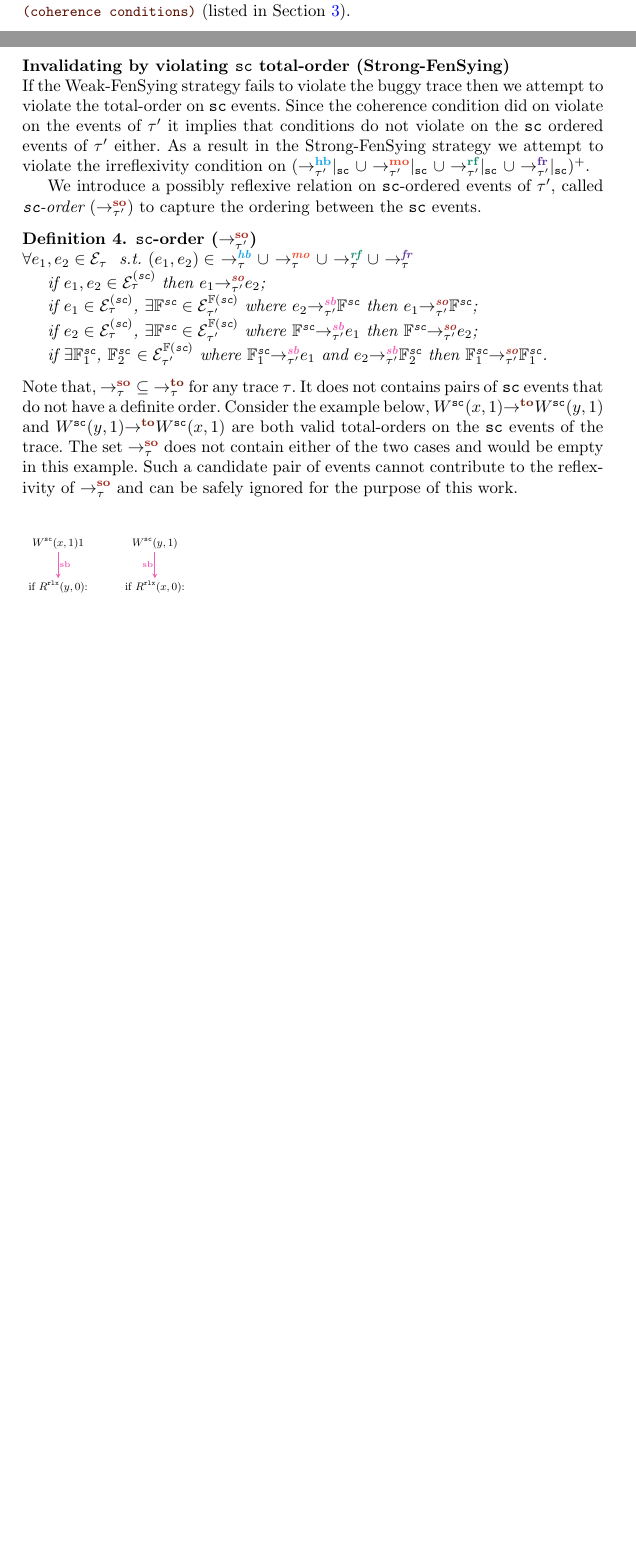
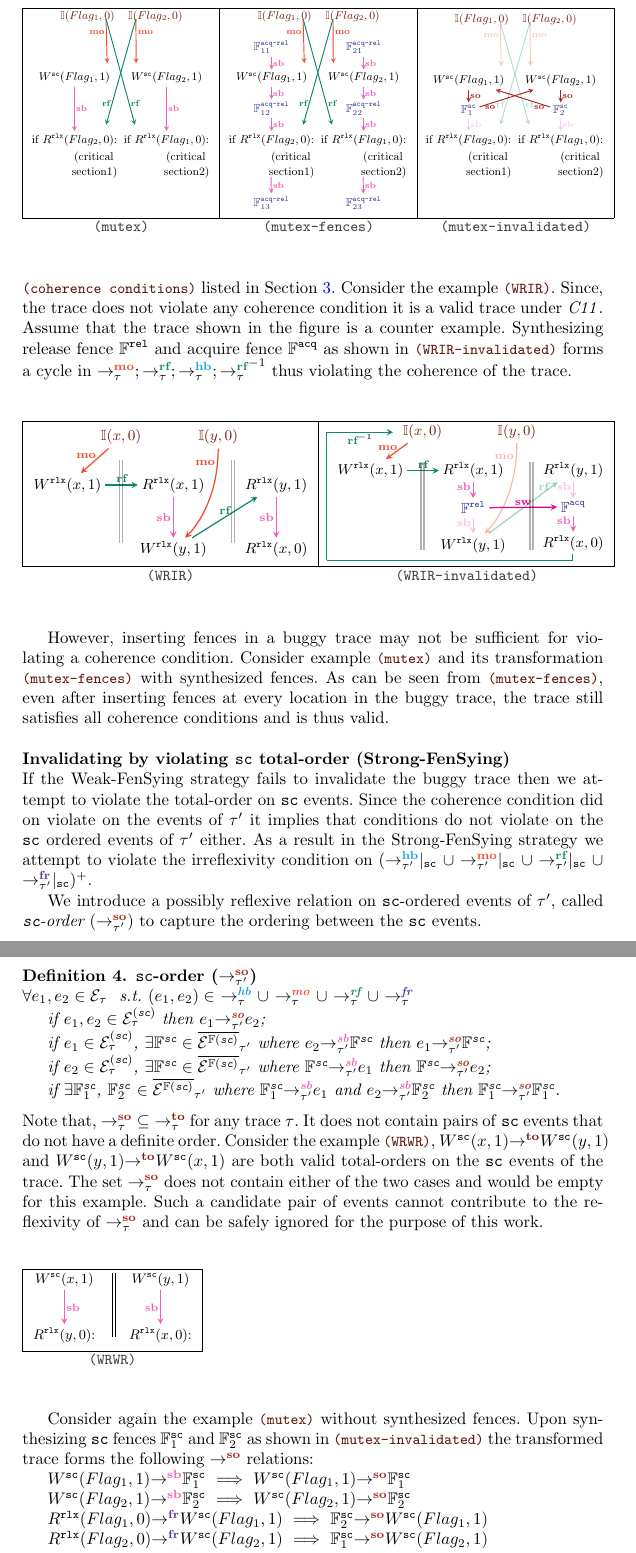
Before and after one commit to theishita/c11-fences, a LaTeX thesis (paper/main.tex, which reads paper/figures/egMutex.tex, paper/figures/egMutex_all_fences.tex, paper/figures/egMutex_inv.tex): two parts of pages 5 and 6 of 28 before the commit and two parts of pages 6 and 7 of 29 after it, joined at a grey line, cut at the place of the change, the shorter picture padded with empty space. Compiled offline with pdfLaTeX.

Commit message:
rewritten sec 4

```diff
--- /dev/null
+++ b/paper/figures/egMutex.tex
@@ -0,0 +1 @@
+\tikzset{every picture/.style={line width=0.75pt}} %set default line width to 0.75pt
@@ -0,0 +8,26 @@
+	\node (f11) [below left=10pt and -30pt of ifl1,inner sep=2pt,color=White] {$\mathbb{F}^\acqrel_{11}$};
+	\node (fl1) [below=10pt of f11, inner sep=2pt] {$ W^\sc(Flag_1,1) $};
+	\node (f12) [below=10pt of fl1, inner sep=2pt,color=White] {$\mathbb{F}^\acqrel_{12}$};
+	\node (rfl2) [below=10pt of f12, inner sep=2pt] {if $R^\rlx(Flag_2,0)$:};
+	\node (cs11) [below right=-1pt and -40pt of rfl2] {(critical};
+	\node (cs12) [below right=-4pt and -40pt of cs11] {section1)};
+	\node (f13) [below=35pt of rfl2, inner sep=2pt,color=White] {$\mathbb{F}^\acqrel_{13}$};
+
+	\node (f21) [right=40pt of f11, inner sep=2pt,color=White] {$\mathbb{F}^\acqrel_{21}$};
+	\node (fl2) [below=10pt of f21, inner sep=2pt] {$W^\sc(Flag_2,1)$};
+	\node (f22) [below=10pt of fl2, inner sep=2pt,color=White] {$\mathbb{F}^\acqrel_{22}$};
+	\node (rfl1) [below=10pt of f22, inner sep=2pt] {if $R^\rlx(Flag_1,0)$:};
+	\node (cs21) [below right=-1pt and -40pt of rfl1] {(critical};
+	\node (cs22) [below right=-4pt and -40pt of cs21] {section2)};
+	\node (f23) [below=35pt of rfl1, inner sep=2pt,color=White] {$\mathbb{F}^\acqrel_{23}$};
+	%
+	\draw [->,>=stealth,color=RedOrange] ($ (ifl1.south east)+(1,-5pt) $) -- node[pos=0.3,left=-2pt,font=\scriptsize,color=black] { $\lmo$ } ($ (fl1.north east)+(0.5,-5pt) $);
+	\draw [->,>=stealth,color=RedOrange] ($ (ifl2.south west)+(-0.9,-5pt) $) -- node[pos=0.3,right=-2pt,font=\scriptsize,color=black] { $\lmo$ } ($ (fl2.north west)+(-0.7,-5pt) $);
+
+	\draw [->,>=stealth,color=CarnationPink] (fl1) -- node[midway,right=-2pt,font=\scriptsize,color=black] { $\lsb$ } (rfl2);
+	\draw [->,>=stealth,color=CarnationPink] (fl2) -- node[midway,right=-2pt,font=\scriptsize,color=black] { $\lsb$ } (rfl1);
+
+	\draw [->,>=stealth,color=PineGreen] ($ (ifl1.south east)+(1,-5pt) $) -- node[pos=0.8,right=-2pt,font=\scriptsize,color=black] { $\lrf$ } ($ (rfl1.north west)+(-1.2,-5pt) $);
+	\draw [->,>=stealth,color=PineGreen] ($ (ifl2.south west)+(-0.9,-5pt) $) -- node[pos=0.8,left=-2pt,font=\scriptsize,color=black] { $\lrf$ } ($ (rfl2.north east)+(1.2,-5pt) $);
+
+\end{tikzpicture}
--- /dev/null
+++ b/paper/figures/egMutex_all_fences.tex
@@ -0,0 +1 @@
+\tikzset{every picture/.style={line width=0.75pt}} %set default line width to 0.75pt
@@ -0,0 +8,33 @@
+\node (f11) [below left=10pt and -30pt of ifl1,inner sep=2pt,color=Blue] {$\mathbb{F}^\acqrel_{11}$};
+\node (fl1) [below=10pt of f11, inner sep=2pt] {$ W^\sc(Flag_1,1) $};
+\node (f12) [below=10pt of fl1, inner sep=2pt,color=Blue] {$\mathbb{F}^\acqrel_{12}$};
+\node (rfl2) [below=10pt of f12, inner sep=2pt] {if $R^\rlx(Flag_2,0)$:};
+\node (cs11) [below right=-1pt and -40pt of rfl2] {(critical};
+\node (cs12) [below right=-4pt and -40pt of cs11] {section1)};
+\node (f13) [below=35pt of rfl2, inner sep=2pt,color=Blue] {$\mathbb{F}^\acqrel_{13}$};
+
+\node (f21) [right=40pt of f11, inner sep=2pt,color=Blue] {$\mathbb{F}^\acqrel_{21}$};
+\node (fl2) [below=10pt of f21, inner sep=2pt] {$W^\sc(Flag_2,1)$};
+\node (f22) [below=10pt of fl2, inner sep=2pt,color=Blue] {$\mathbb{F}^\acqrel_{22}$};
+\node (rfl1) [below=10pt of f22, inner sep=2pt] {if $R^\rlx(Flag_1,0)$:};
+\node (cs21) [below right=-1pt and -40pt of rfl1] {(critical};
+\node (cs22) [below right=-4pt and -40pt of cs21] {section2)};
+\node (f23) [below=35pt of rfl1, inner sep=2pt,color=Blue] {$\mathbb{F}^\acqrel_{23}$};
+%
+\draw [->,>=stealth,color=RedOrange] ($ (ifl1.south east)+(1,-5pt) $) -- node[pos=0.3,left=-2pt,font=\scriptsize,color=black] { $\lmo$ } ($ (fl1.north east)+(0.5,-5pt) $);
+\draw [->,>=stealth,color=RedOrange] ($ (ifl2.south west)+(-0.9,-5pt) $) -- node[pos=0.3,right=-2pt,font=\scriptsize,color=black] { $\lmo$ } ($ (fl2.north west)+(-0.7,-5pt) $);
+
+\draw [->,>=stealth,color=CarnationPink] (f11) -- node[midway,right=-2pt,font=\scriptsize,color=black] { $\lsb$ } (fl1);
+\draw [->,>=stealth,color=CarnationPink] (fl1) -- node[midway,right=-2pt,font=\scriptsize,color=black] { $\lsb$ } (f12);
+\draw [->,>=stealth,color=CarnationPink] (f12) -- node[midway,right=-2pt,font=\scriptsize,color=black] { $\lsb$ } (rfl2);
+\draw [->,>=stealth,color=CarnationPink] ($ (cs12.south west)+(-0.55,-5pt) $) -- node[midway,right=-2pt,font=\scriptsize,color=black] { $\lsb$ } (f13);
+
+\draw [->,>=stealth,color=CarnationPink] (f21) -- node[midway,right=-2pt,font=\scriptsize,color=black] { $\lsb$ } (fl2);
+\draw [->,>=stealth,color=CarnationPink] (fl2) -- node[midway,right=-2pt,font=\scriptsize,color=black] { $\lsb$ } (f22);
+\draw [->,>=stealth,color=CarnationPink] (f22) -- node[midway,right=-2pt,font=\scriptsize,color=black] { $\lsb$ } (rfl1);
+\draw [->,>=stealth,color=CarnationPink] ($ (cs22.south west)+(-0.55,-5pt) $) -- node[midway,right=-2pt,font=\scriptsize,color=black] { $\lsb$ } (f23);
+
+\draw [->,>=stealth,color=PineGreen] ($ (ifl1.south east)+(1,-5pt) $) -- node[pos=0.8,right=-2pt,font=\scriptsize,color=black] { $\lrf$ } ($ (rfl1.north west)+(-1.2,-5pt) $);
+\draw [->,>=stealth,color=PineGreen] ($ (ifl2.south west)+(-0.9,-5pt) $) -- node[pos=0.8,left=-2pt,font=\scriptsize,color=black] { $\lrf$ } ($ (rfl2.north east)+(1.2,-5pt) $);
+
+\end{tikzpicture}
--- /dev/null
+++ b/paper/figures/egMutex_inv.tex
@@ -0,0 +1 @@
+\tikzset{every picture/.style={line width=0.75pt}} %set default line width to 0.75pt
@@ -0,0 +8,32 @@
+	\node (f11) [below left=10pt and -30pt of ifl1,inner sep=2pt,color=White] {$\mathbb{F}^\acqrel_{11}$};
+	\node (fl1) [below=10pt of f11, inner sep=2pt] {$ W^\sc(Flag_1,1) $};
+	\node (f12) [below=10pt of fl1, inner sep=2pt,color=Blue] {$\mathbb{F}^\sc_{1}$};
+	\node (rfl2) [below=10pt of f12, inner sep=2pt] {if $R^\rlx(Flag_2,0)$:};
+	\node (cs11) [below right=-1pt and -40pt of rfl2] {(critical};
+	\node (cs12) [below right=-4pt and -40pt of cs11] {section1)};
+	\node (f13) [below=35pt of rfl2, inner sep=2pt,color=White] {$\mathbb{F}^\acqrel_{13}$};
+
+	\node (f21) [right=40pt of f11, inner sep=2pt,color=White] {$\mathbb{F}^\acqrel_{21}$};
+	\node (fl2) [below=10pt of f21, inner sep=2pt] {$W^\sc(Flag_2,1)$};
+	\node (f22) [below=10pt of fl2, inner sep=2pt,color=Blue] {$\mathbb{F}^\sc_{2}$};
+	\node (rfl1) [below=10pt of f22, inner sep=2pt] {if $R^\rlx(Flag_1,0)$:};
+	\node (cs21) [below right=-1pt and -40pt of rfl1] {(critical};
+	\node (cs22) [below right=-4pt and -40pt of cs21] {section2)};
+	\node (f23) [below=35pt of rfl1, inner sep=2pt,color=White] {$\mathbb{F}^\acqrel_{23}$};
+	%
+	\draw [->,>=stealth,color=RedOrange,opacity=0.3] ($ (ifl1.south east)+(1,-5pt) $) -- node[pos=0.3,left=-2pt,font=\scriptsize,color=black] { $\lmo$ } ($ (fl1.north east)+(0.5,-5pt) $);
+	\draw [->,>=stealth,color=RedOrange,opacity=0.3] ($ (ifl2.south west)+(-0.9,-5pt) $) -- node[pos=0.3,right=-2pt,font=\scriptsize,color=black] { $\lmo$ } ($ (fl2.north west)+(-0.7,-5pt) $);
+
+	\draw [->,>=stealth,color=Mahogany] (fl1) -- node[midway,right=-2pt,font=\scriptsize,color=black] { $\lso$ } (f12);
+	\draw [->,>=stealth,color=CarnationPink,opacity=0.3] (f12) -- node[midway,right=-2pt,font=\scriptsize,color=black] { $\lsb$ } (rfl2);
+
+	\draw [->,>=stealth,color=Mahogany] (fl2) -- node[midway,right=-2pt,font=\scriptsize,color=black] { $\lso$ } (f22);
+	\draw [->,>=stealth,color=CarnationPink,opacity=0.3] (f22) -- node[midway,right=-2pt,font=\scriptsize,color=black] { $\lsb$ } (rfl1);
+
+	\draw [->,>=stealth,color=Mahogany] (f12) -- node[pos=0.2,below=-2pt,font=\scriptsize,color=black] { $\lso$ } (fl2);
+	\draw [->,>=stealth,color=Mahogany] (f22) -- node[pos=0.2,below=-2pt,font=\scriptsize,color=black] { $\lso$ } (fl1);
+
+	\draw [->,>=stealth,color=PineGreen,opacity=0.3] ($ (ifl1.south east)+(1,-5pt) $) -- node[pos=0.8,right=-2pt,font=\scriptsize,color=black] { $\lrf$ } ($ (rfl1.north west)+(-1.2,-5pt) $);
+	\draw [->,>=stealth,color=PineGreen,opacity=0.3] ($ (ifl2.south west)+(-0.9,-5pt) $) -- node[pos=0.8,left=-2pt,font=\scriptsize,color=black] { $\lrf$ } ($ (rfl2.north east)+(1.2,-5pt) $);
+
+\end{tikzpicture}
--- /dev/null
+++ b/paper/figures/egRF_HB.tex
@@ -0,0 +1,25 @@
+\tikzset{every picture/.style={line width=0.75pt}} %set default line width to 0.75pt
+\begin{tikzpicture}[x=1em,y=1em,yscale=-1,xscale=-1]
+\tikzstyle{every node}=[font=\normalfont]
+\node (ix) [inner sep=2pt,color=Brown] {$\mathbb{I}(x,0)$};
+\node (iy) [right=30pt of ix, inner sep=2pt,color=Brown] {$\mathbb{I}(y,0)$};
+\node (wx) [below left=15pt and -5pt of ix, inner sep=2pt] {$ W^\rlx(x,1)$};
+\node (rx1) [right=20pt of wx, inner sep=2pt] {$R^\rlx(x,1)$};
+\node (wy) [below=25pt of rx1, inner sep=2pt] {$W^\rlx(y,1)$};
+\node (ry) [right=20pt of rx1, inner sep=2pt] {$R^\rlx(y,1)$};
+\node (rx0) [below=25pt of ry, inner sep=2pt] {$R^\rlx(x,0)$};
+%
+\draw [->,>=stealth,color=RedOrange] (ix) -- node[pos=0.3,left=-1pt,font=\scriptsize,color=black] { $\lmo$ } (wx);
+\draw [->,>=stealth,color=RedOrange] (iy.south) to[in=-135,out=90] node[pos=0.1,left=-2pt,font=\scriptsize,color=black] { $\lmo$ } (wy);
+\draw [->,>=stealth,color=PineGreen] (wx) -- node[midway,above=-2pt,font=\scriptsize,color=black] { $\lrf$ } (rx1);
+\draw [->,>=stealth,color=CarnationPink] (rx1) -- node[midway,left=-2pt,font=\scriptsize,color=black] { $\lsb$ } (wy);
+\draw [->,>=stealth,color=PineGreen] (wy) -- node[midway,above=-2pt,font=\scriptsize,color=black] { $\lrf$ } (ry);
+\draw [->,>=stealth,color=CarnationPink] (ry) -- node[midway,left=-2pt,font=\scriptsize,color=black] { $\lsb$ } (rx0);
+
+\draw [opacity=0.3] (-0.1,1.5) -- (-0.1,7);
+\draw [opacity=0.3] (0.1,1.5) -- (0.1,7);
+
+\draw [opacity=0.3] (-7.3,1.5) -- (-7.3,7);
+\draw [opacity=0.3] (-7.5,1.5) -- (-7.5,7);
+
+\end{tikzpicture}
--- /dev/null
+++ b/paper/figures/egRF_HB_inv.tex
@@ -0,0 +1,35 @@
+\tikzset{every picture/.style={line width=0.75pt}} %set default line width to 0.75pt
+\begin{tikzpicture}[x=1em,y=1em,yscale=-1,xscale=-1]
+\tikzstyle{every node}=[font=\normalfont]
+
+\node (ix) [inner sep=2pt,color=Brown] {$\mathbb{I}(x,0)$};
+\node (iy) [right=30pt of ix, inner sep=2pt,color=Brown] {$\mathbb{I}(y,0)$};
+\node (wx) [below left=10pt and -5pt of ix, inner sep=2pt] {$ W^\rlx(x,1)$};
+\node (rx1) [right=20pt of wx, inner sep=2pt] {$R^\rlx(x,1)$};
+\node (frel) [below=10pt of rx1, inner sep=2pt,color=Blue] {$\mathbb{F}^\rel$};
+\node (wy) [below=10pt of frel, inner sep=2pt] {$W^\rlx(y,1)$};
+\node (ry) [right=20pt of rx1, inner sep=2pt] {$R^\rlx(y,1)$};
+\node (facq) [below=10pt of ry, inner sep=2pt,color=Blue] {$\mathbb{F}^\acq$};
+\node (rx0) [below=10pt of facq, inner sep=2pt] {$R^\rlx(x,0)$};
+%
+\draw [->,>=stealth,color=RedOrange] (ix) -- node[pos=0.3,left=-1pt,font=\scriptsize,color=black] { $\lmo$ } (wx);
+\draw [->,>=stealth,color=RedOrange,opacity=0.4] (iy.south) to[in=-135,out=90] node[pos=0.1,left=-2pt,font=\scriptsize,color=black] { $\lmo$ } (wy);
+\draw [->,>=stealth,color=PineGreen] (wx) -- node[midway,above=-2pt,font=\scriptsize,color=black] { $\lrf$ } (rx1);
+\draw [->,>=stealth,color=CarnationPink] (rx1) -- node[pos=0.3,left=-2pt,font=\scriptsize,color=black] { $\lsb$ } (frel);
+\draw [->,>=stealth,color=CarnationPink,opacity=0.4] (frel) -- node[pos=0.3,left=-2pt,font=\scriptsize,color=black] { $\lsb$ } (wy);
+\draw [->,>=stealth,color=PineGreen,opacity=0.4] (wy) -- node[pos=0.8,above=-2pt,font=\scriptsize,color=black] { $\lrf$ } (ry);
+\draw [->,>=stealth,color=CarnationPink,opacity=0.4] (ry) -- node[pos=0.3,left=-2pt,font=\scriptsize,color=black] { $\lsb$ } (facq);
+\draw [->,>=stealth,color=CarnationPink] (facq) -- node[pos=0.3,left=-2pt,font=\scriptsize,color=black] { $\lsb$ } (rx0);
+\draw [->,>=stealth,color=Magenta] (frel) -- node[midway,above=-2pt,font=\scriptsize,color=black] { \lsw } (facq);
+\draw [color=PineGreen] (-10.2,8.3) -- (-10.2,8.7);
+\draw [color=PineGreen] (6.5,8.7) -- (-10.2,8.7);
+\draw [color=PineGreen] (6.5,0) -- (6.5,8.7);
+\draw [->,>=stealth,color=PineGreen] (6.5,0) -- node[midway,below=-2pt,font=\scriptsize,color=black] { $\lrf^{-1}$ } (2,0);
+
+\draw [opacity=0.3] (-0.1,2) -- (-0.1,8);
+\draw [opacity=0.3] (0.1,2) -- (0.1,8);
+
+\draw [opacity=0.3] (-7.3,2) -- (-7.3,8);
+\draw [opacity=0.3] (-7.5,2) -- (-7.5,8);
+
+\end{tikzpicture}
--- a/paper/figures/egSO_TO.tex
+++ b/paper/figures/egSO_TO.tex
@@ -1,12 +1,15 @@
 \tikzset{every picture/.style={line width=0.75pt}} %set default line width to 0.75pt
 \begin{tikzpicture}[x=1em,y=1em,yscale=-1,xscale=-1]
 \tikzstyle{every node}=[font=\normalfont]
-\node (fl1) [inner sep=2pt] {$ W^\sc(x,1) 1 $};
-\node (fl2) [right=35pt of fl1, inner sep=2pt] {$W^\sc(y,1)$};
-\node (rfl2) [below=22pt of fl1, inner sep=2pt] {if $R^\rlx(y,0)$:};
-\node (rfl1) [below=22pt of fl2, inner sep=2pt] {if $R^\rlx(x,0)$:};
+\node (wx) [inner sep=2pt] {$ W^\sc(x,1) $};
+\node (wy) [right=20pt of wx, inner sep=2pt] {$W^\sc(y,1)$};
+\node (ry) [below=22pt of wx, inner sep=2pt] {$R^\rlx(y,0)$:};
+\node (rx) [below=22pt of wy, inner sep=2pt] {$R^\rlx(x,0)$:};
 %
-\draw [->,>=stealth,color=CarnationPink] (fl1) -- node[midway,right=-2pt,font=\scriptsize,color=black] { $\lsb$ } (rfl2);
-\draw [->,>=stealth,color=CarnationPink] (fl2) -- node[midway,left=-2pt,font=\scriptsize,color=black] { $\lsb$ } (rfl1);
+\draw [->,>=stealth,color=CarnationPink] (wx) -- node[midway,right=-2pt,font=\scriptsize,color=black] { $\lsb$ } (ry);
+\draw [->,>=stealth,color=CarnationPink] (wy) -- node[midway,left=-2pt,font=\scriptsize,color=black] { $\lsb$ } (rx);
+
+\draw (-3.4,-0.5) -- (-3.4,4);
+\draw (-3.6,-0.5) -- (-3.6,4);
 
 \end{tikzpicture}
--- a/paper/section/invalidating_ce.tex
+++ b/paper/section/invalidating_ce.tex
@@ -40,14 +43,54 @@ The strategies are discussed below.\newline
+\begin{figure}[t]
+	\begin{tabular}{|c|c|c|}
+		\hline
+		\resizebox{0.33\textwidth}{!}{\input{figures/egMutex.tex}} &
+		\resizebox{0.33\textwidth}{!}{\input{figures/egMutex_all_fences.tex}} &
+		\resizebox{0.33\textwidth}{!}{\input{figures/egMutex_inv.tex}} \\
+		\hline
+		\multicolumn{1}{c}{\hl{mutex}} &
+		\multicolumn{1}{c}{\hl{mutex-fences}} &
+		\multicolumn{1}{c}{\hl{mutex-invalidated}}
+	\end{tabular}
+\end{figure}
 
 \noindent
 {\bf Invalidate by violating coherence condition (\wkfence)}\newline
 The \wkfence strategy simply attempts to detect a cycle in
-one of the \hlref{coherence conditions} (listed in
-Section~\ref{sec:c11}).
+one of the \hlref{coherence conditions} listed in
+Section~\ref{sec:c11}.
+%
+Consider the example \hlref{WRIR}. Since, the trace does not
+violate any coherence condition it is a valid trace under \cc.
+Assume that the trace shown in the figure is a counter example.
+%
+Synthesizing release fence $\mathbb{F^\rel}$ and acquire fence
+$\mathbb{F^\acq}$ as shown in \hlref{WRIR-invalidated} forms
+a cycle in $\setMO;\setRF;\setHB;\setRF^{-1}$ thus violating the
+coherence of the trace.
+%
+\begin{figure}[h]
+	\begin{tabular}{|c|c|}
+		\hline
+		\resizebox{0.5\textwidth}{!}{\input{figures/egRF_HB.tex}} &
+		\resizebox{0.5\textwidth}{!}{\input{figures/egRF_HB_inv.tex}} \\
+		\hline
+		\multicolumn{1}{c}{\hl{WRIR}} &
+		\multicolumn{1}{c}{\hl{WRIR-invalidated}}
+	\end{tabular}
+\end{figure}
+
+However, inserting fences in a buggy trace may not be sufficient for
+violating a coherence condition. Consider example \hlref{mutex} and
+its transformation \hlref{mutex-fences} with synthesized fences.
+%
+As can be seen from \hlref{mutex-fences}, even after inserting fences
+at every location in the buggy trace, the trace still satisfies all
+coherence conditions and is thus valid.
 \newline
 
 \noindent
 {\bf Invalidating by violating \sc total-order (\stfence)}\newline
-If the \wkfence strategy fails to violate the buggy trace then
+If the \wkfence strategy fails to invalidate the buggy trace then
 we attempt to violate the total-order on \sc events.
 %
 Since the coherence condition did on violate on the events of $\tau'$
@@ -74,36 +117,69 @@ capture the ordering between the \sc events.
 
 	if
 	$e_1 \in \ordevents{\sc}_\tau$,
-	$\exists \mathbb{F}^\sc \in \ordfences{\sc}_{\tau'}$ where
+	$\exists \mathbb{F}^\sc \in \ordsfences{\sc}_{\tau'}$ where
 	$\seqb{\tau'}{e_2}{\mathbb{F}^\sc}$ then
 	$\so{\tau'}{e_1}{\mathbb{F}^\sc}$;
 
 	if
 	$e_2 \in \ordevents{\sc}_\tau$,
-	$\exists \mathbb{F}^\sc \in \ordfences{\sc}_{\tau'}$ where
+	$\exists \mathbb{F}^\sc \in \ordsfences{\sc}_{\tau'}$ where
 	$\seqb{\tau'}{\mathbb{F}^\sc}{e_1}$ then
 	$\so{\tau'}{\mathbb{F}^\sc}{e_2}$;
 
 	if
 	$\exists \mathbb{F}^\sc_1$, $\mathbb{F}^\sc_2$
-	$\in \ordfences{\sc}_{\tau'}$ where
+	$\in \ordsfences{\sc}_{\tau'}$ where
 	$\seqb{\tau'}{\mathbb{F}^\sc_1}{e_1}$ and
 	$\seqb{\tau'}{e_2}{\mathbb{F}^\sc_2}$ then
 	$\so{\tau'}{\mathbb{F}^\sc_1}{\mathbb{F}^\sc_1}$.
 \end{definition}
 %
 Note that, $\setSO \subseteq \setTO$ for any trace $\tau$. It
-does not contains pairs of \sc events that do not have a definite
-order. Consider the example below, $\to{}{W^\sc(x,1)}{W^\sc(y,1)}$
+does not contain pairs of \sc events that do not have a definite
+order.
+%
+Consider the example \hlref{WRWR}, $\to{}{W^\sc(x,1)}{W^\sc(y,1)}$
 and $\to{}{W^\sc(y,1)}{W^\sc(x,1)}$ are both valid total-orders
 on the \sc events of the trace.
 %
 The set $\setSO$ does not contain either of the two cases and
-would be empty in this example.
+would be empty for this example.
 %
 Such a candidate pair of events cannot contribute to the
 reflexivity of $\setSO$ and can be safely ignored for the
 purpose of this work.
+\setlength{\textfloatsep}{0pt}
+%\begin{wrapfigure}{l}{0.3\textwidth}
+%	\vspace{-2em}
+%	\begin{tabular}{|c|}
+%		\hline
+%		\resizebox{0.3\textwidth}{!}{\input{figures/egSO_TO.tex}} \\
+%		\hline
+%		\multicolumn{1}{c}{\hl{WRWR}}
+%	\end{tabular}
+%\end{wrapfigure}
 \begin{figure}[h]
-	\resizebox{0.29\textwidth}{!}{\input{figures/egSO_TO.tex}}
+	\begin{tabular}{|c|}
+		\hline
+		\resizebox{0.3\textwidth}{!}{\input{figures/egSO_TO.tex}} \\
+		\hline
+		\multicolumn{1}{c}{\hl{WRWR}}
+	\end{tabular}
 \end{figure}
+
+Consider again the example \hlref{mutex} without synthesized fences.
+Upon synthesizing \sc fences $\mathbb{F}^\sc_1$ and
+$\mathbb{F}^\sc_2$ as shown in \hlref{mutex-invalidated} the
+transformed trace forms the following $\so{}{}{}$ relations:
+
+$\seqb{}{W^\sc(Flag_1,1)}{\mathbb{F}^\sc_1}$ $\implies$ $\so{}{W^\sc(Flag_1,1)}{\mathbb{F}^\sc_1}$
+
+$\seqb{}{W^\sc(Flag_2,1)}{\mathbb{F}^\sc_2}$ $\implies$ $\so{}{W^\sc(Flag_2,1)}{\mathbb{F}^\sc_2}$
+
+$\fr{}{R^\rlx(Flag_1,0)}{W^\sc(Flag_1,1)}$ $\implies$ $\so{}{\mathbb{F}^\sc_2}{W^\sc(Flag_1,1)}$
+
+$\fr{}{R^\rlx(Flag_2,0)}{W^\sc(Flag_2,1)}$ $\implies$ $\so{}{\mathbb{F}^\sc_1}{W^\sc(Flag_2,1)}$
+
+thus violating the total-order requirement on \sc events and
+invalidating the trace with strong fences.
```
Also changed, not shown: paper/section/c11_memory_model.tex (+5 -5 lines), paper/figures/egMutex.tex (6 more changed lines), paper/figures/egMutex_all_fences.tex (6 more changed lines), paper/figures/egMutex_inv.tex (6 more changed lines), paper/section/invalidating_ce.tex (13 more changed lines).
